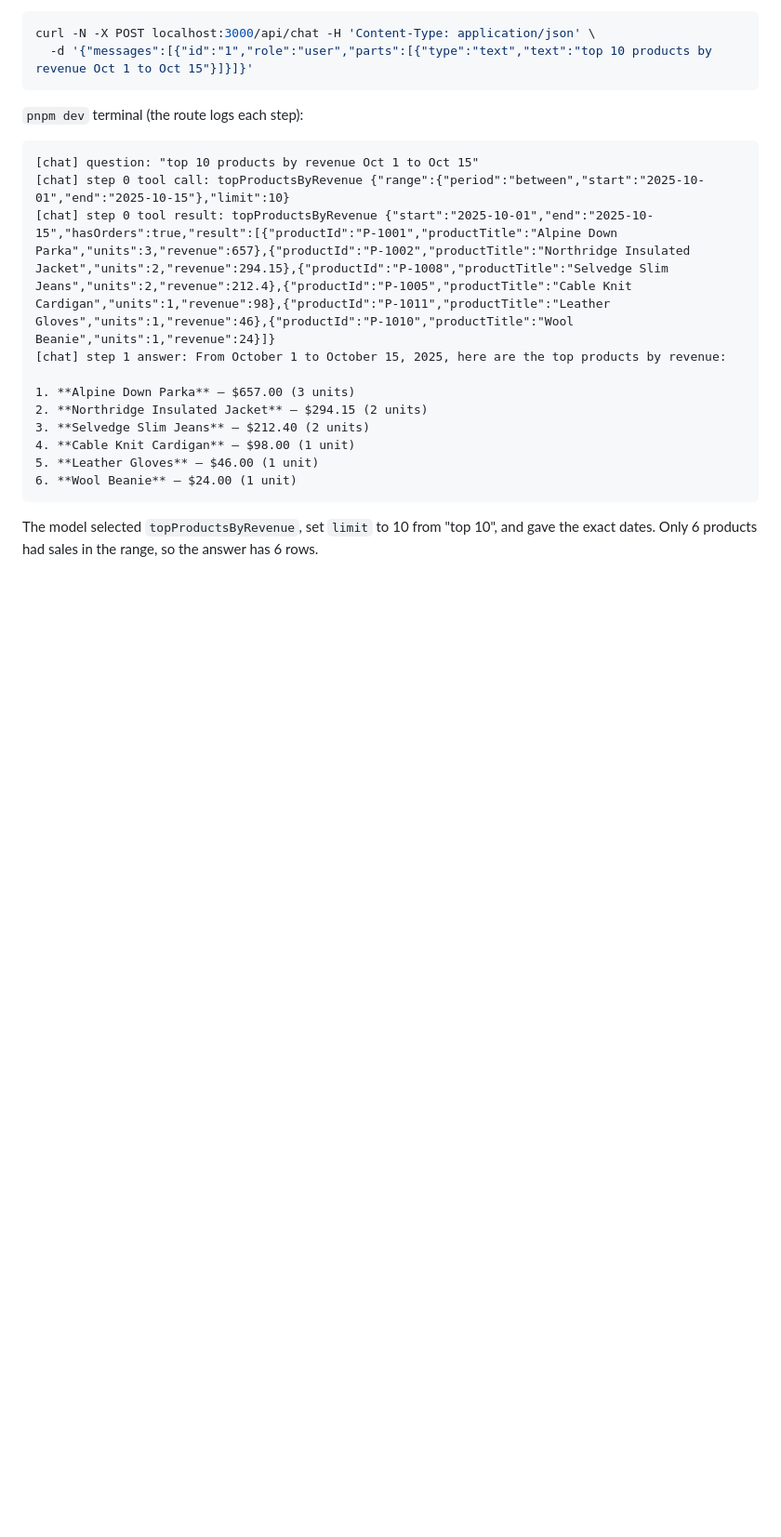
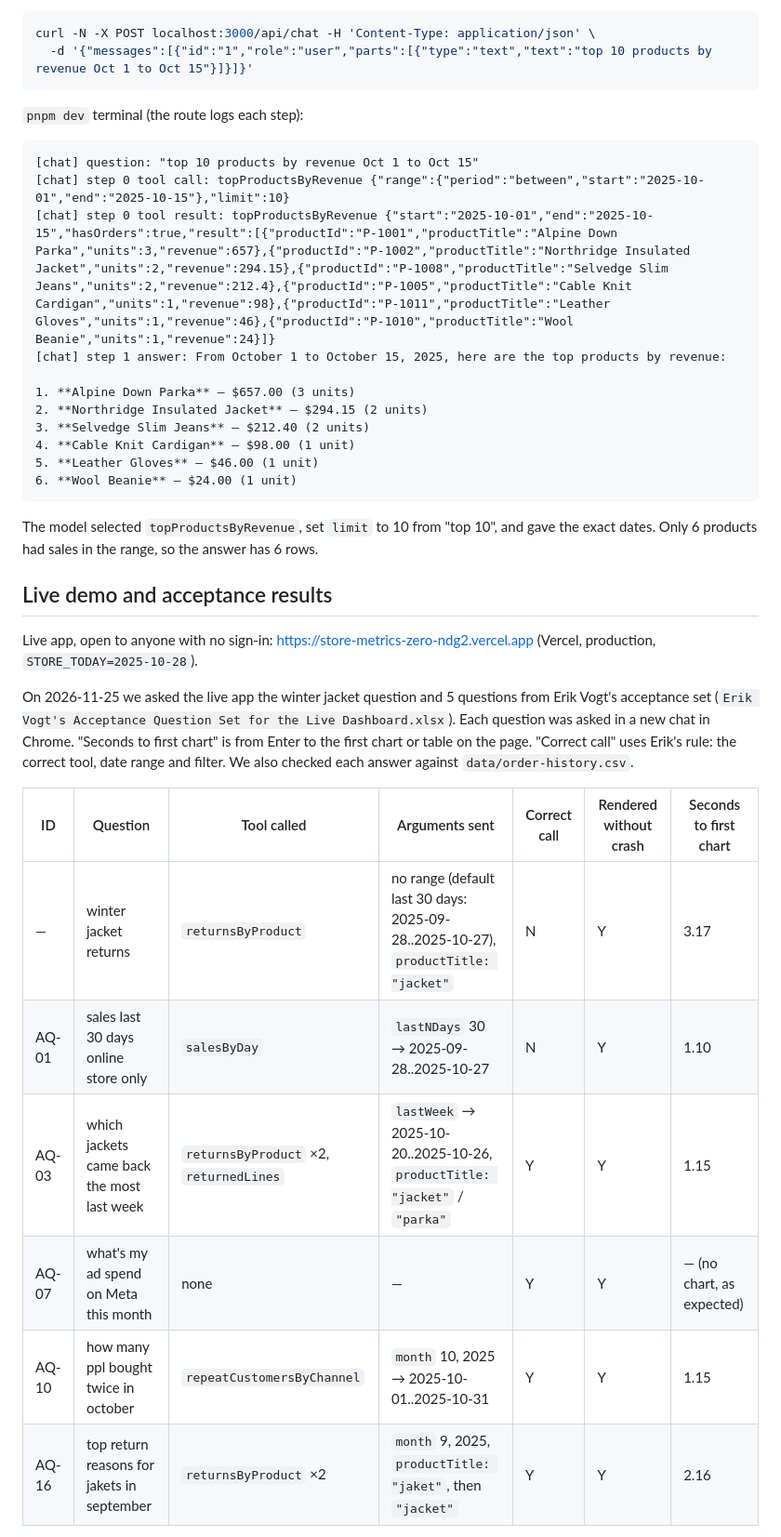
Before and after one commit to anuj846k/store-metrics-zero, a Markdown page: README.md, the part around one of its changes. Shown at 93% size. Drawn GitHub-style; blank space fills up the shorter version.

```diff
--- a/README.md
+++ b/README.md
@@ -151,3 +151,18 @@ curl -N -X POST localhost:3000/api/chat -H 'Content-Type: application/json' \
 
 The model selected `topProductsByRevenue`, set `limit` to 10 from "top 10", and gave the exact dates. Only 6 products had sales in the range, so the answer has 6 rows.
 
+## Live demo and acceptance results
+
+Live app, open to anyone with no sign-in: https://store-metrics-zero-ndg2.vercel.app (Vercel, production, `STORE_TODAY=2025-10-28`).
+
+On 2026-11-25 we asked the live app the winter jacket question and 5 questions from Erik Vogt's acceptance set (`Erik Vogt's Acceptance Question Set for the Live Dashboard.xlsx`). Each question was asked in a new chat in Chrome. "Seconds to first chart" is from Enter to the first chart or table on the page. "Correct call" uses Erik's rule: the correct tool, date range and filter. We also checked each answer against `data/order-history.csv`.
+
+| ID | Question | Tool called | Arguments sent | Correct call | Rendered without crash | Seconds to first chart |
+|---|---|---|---|---|---|---|
+| — | winter jacket returns | `returnsByProduct` | no range (default last 30 days: 2025-09-28..2025-10-27), `productTitle: "jacket"` | N | Y | 3.17 |
+| AQ-01 | sales last 30 days online store only | `salesByDay` | `lastNDays` 30 → 2025-09-28..2025-10-27 | N | Y | 1.10 |
+| AQ-03 | which jackets came back the most last week | `returnsByProduct` ×2, `returnedLines` | `lastWeek` → 2025-10-20..2025-10-26, `productTitle: "jacket"` / `"parka"` | Y | Y | 1.15 |
+| AQ-07 | what's my ad spend on Meta this month | none | — | Y | Y | — (no chart, as expected) |
+| AQ-10 | how many ppl bought twice in october | `repeatCustomersByChannel` | `month` 10, 2025 → 2025-10-01..2025-10-31 | Y | Y | 1.15 |
+| AQ-16 | top return reasons for jakets in september | `returnsByProduct` ×2 | `month` 9, 2025, `productTitle: "jaket"`, then `"jacket"` | Y | Y | 2.16 |
+
```
Also changed, not shown: other parts of README.md (+14 -0 lines), docs/screenshots/live-winter-jackets.jpg (added).
